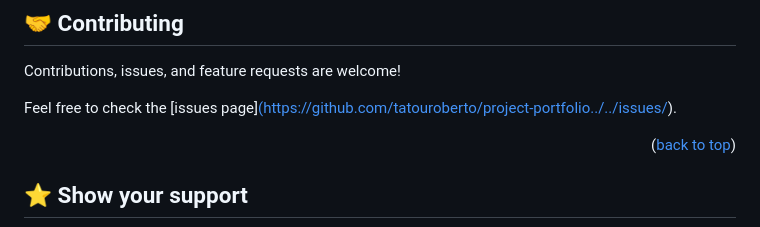
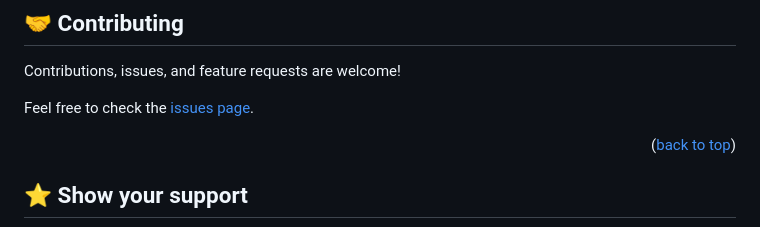
Before and after one commit to tatouroberto/project-portfolio, a Markdown page: README.md, the part around the change. Drawn GitHub-style.

```diff
--- a/README.md
+++ b/README.md
@@ -111,7 +111,7 @@ npm install
 
 Contributions, issues, and feature requests are welcome!
 
-Feel free to check the [issues page][(https://github.com/tatouroberto/project-portfolio../../issues/)](https://github.com/tatouroberto/project-portfolio/issues).
+Feel free to check the [issues page](https://github.com/tatouroberto/project-portfolio/issues).
 
 <p align="right">(<a href="#readme-top">back to top</a>)</p>
 
```
